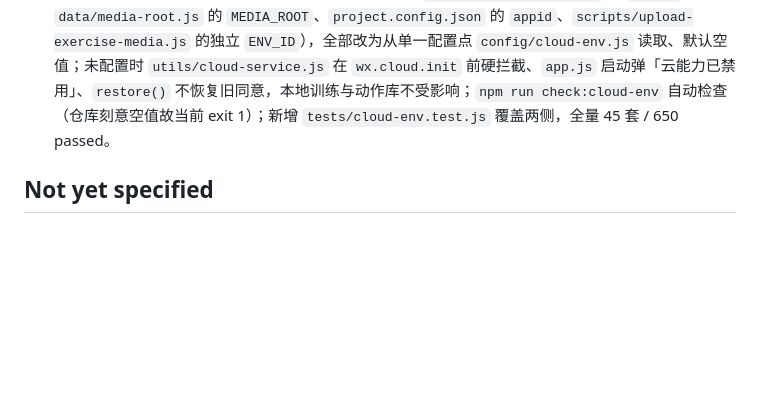
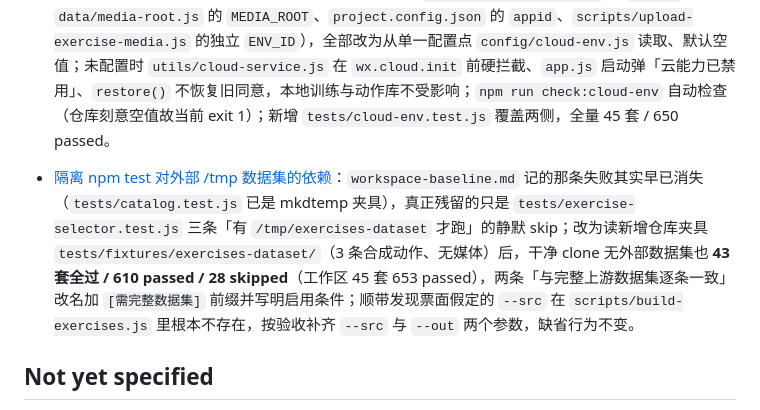
Before and after one commit to ztc-coder/fitness-miniprogram, a Markdown page: .scratch/release-phase1/map.md, the part around the change. Rendered like a GitHub page; blank space fills up the shorter version.

Commit message:
docs(wayfinder): 关闭票 08 并同步地图决策

```diff
--- a/.scratch/release-phase1/map.md
+++ b/.scratch/release-phase1/map.md
@@ -31,6 +31,8 @@
 - [媒体与代码解耦：占位素材与独立媒体包](.scratch/release-phase1/issues/03-media-decoupling.md)：仓库守住「媒体不进来」（`tests/media-decoupling.test.js` 6 条守卫：不得跟踪媒体文件、`images/` 只许 tabBar 图标、文档文案、`.gitignore` 兜住 `exercises/`+`media-pack/`、`app.json` 引用文件齐全），缺媒体走既有降级链不阻塞训练；媒体根仍是 `data/media-root.js` 的 `MEDIA_ROOT` 单点，默认值替换留给 #05；媒体包需 Gym visual 书面授权后才落地，本票关闭不等于已授权。干净 clone 实测 42 套 593 passed。
 - [默认 AppID 与云环境防误连硬校验](.scratch/release-phase1/issues/05-cloud-guard.md)：硬编码实为 4 处（`utils/cloud-service.js` 的 `ENV_ID`、`data/media-root.js` 的 `MEDIA_ROOT`、`project.config.json` 的 `appid`、`scripts/upload-exercise-media.js` 的独立 `ENV_ID`），全部改为从单一配置点 `config/cloud-env.js` 读取、默认空值；未配置时 `utils/cloud-service.js` 在 `wx.cloud.init` 前硬拦截、`app.js` 启动弹「云能力已禁用」、`restore()` 不恢复旧同意，本地训练与动作库不受影响；`npm run check:cloud-env` 自动检查（仓库刻意空值故当前 exit 1）；新增 `tests/cloud-env.test.js` 覆盖两侧，全量 45 套 / 650 passed。
 
+- [隔离 npm test 对外部 /tmp 数据集的依赖](.scratch/release-phase1/issues/08-test-isolation.md)：`workspace-baseline.md` 记的那条失败其实早已消失（`tests/catalog.test.js` 已是 mkdtemp 夹具），真正残留的只是 `tests/exercise-selector.test.js` 三条「有 `/tmp/exercises-dataset` 才跑」的静默 skip；改为读新增仓库夹具 `tests/fixtures/exercises-dataset/`（3 条合成动作、无媒体）后，干净 clone 无外部数据集也 **43 套全过 / 610 passed / 28 skipped**（工作区 45 套 653 passed），两条「与完整上游数据集逐条一致」改名加 `[需完整数据集]` 前缀并写明启用条件；顺带发现票面假定的 `--src` 在 `scripts/build-exercises.js` 里根本不存在，按验收补齐 `--src` 与 `--out` 两个参数，缺省行为不变。
+
 ## Not yet specified
 
 - **阶段二提审路径**：发布主体与类目资格、备案、生产 AppID 与云环境、后台《用户隐私保护指引》填报、提审材料与最终编译包检查。
```
Also changed, not shown: 1 other file.
